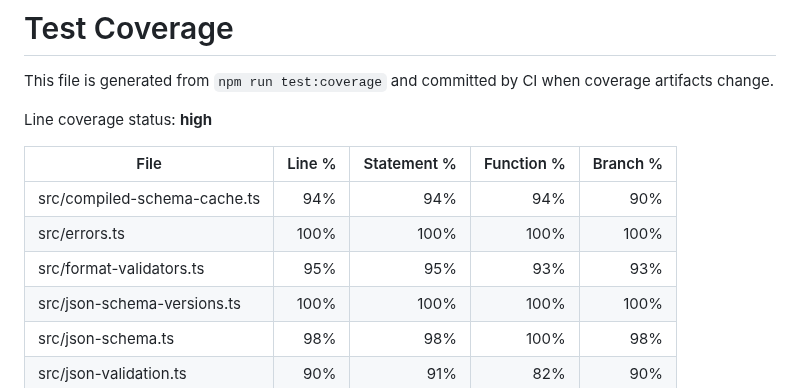
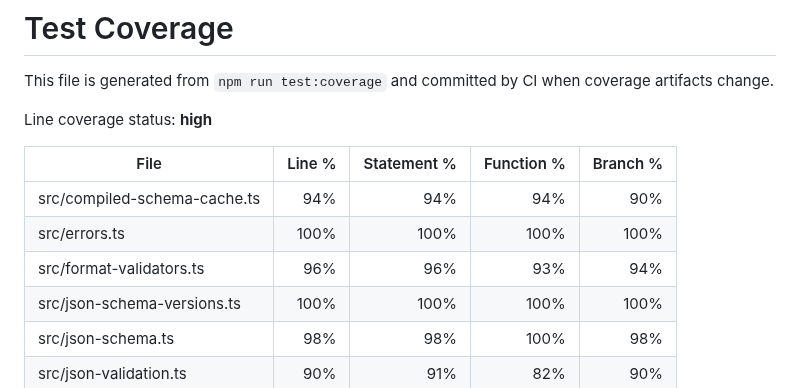
Before and after one commit to zaggino/z-schema, a Markdown page: docs/test-coverage.md, the part around the change. Drawn GitHub-style.

```diff
--- a/docs/test-coverage.md
+++ b/docs/test-coverage.md
@@ -8,7 +8,7 @@ Line coverage status: **high**
 | ----------------------------- | ------: | ----------: | ---------: | -------: |
 | src/compiled-schema-cache.ts  |     94% |         94% |        94% |      90% |
 | src/errors.ts                 |    100% |        100% |       100% |     100% |
-| src/format-validators.ts      |     95% |         95% |        93% |      93% |
+| src/format-validators.ts      |     96% |         96% |        93% |      94% |
 | src/json-schema-versions.ts   |    100% |        100% |       100% |     100% |
 | src/json-schema.ts            |     98% |         98% |       100% |      98% |
 | src/json-validation.ts        |     90% |         91% |        82% |      90% |
```
